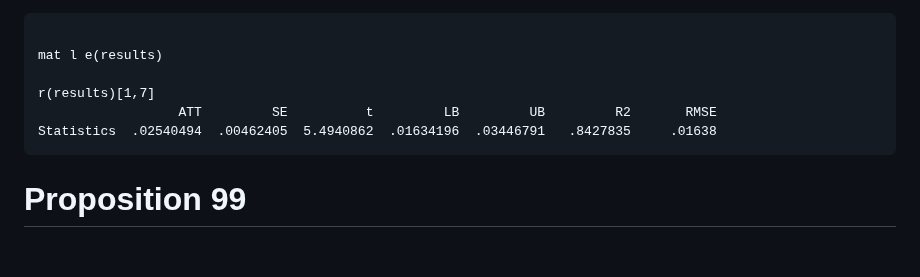
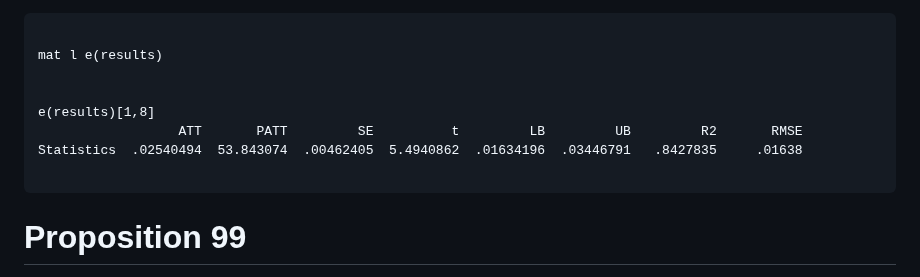
Before and after one commit to jgreathouse9/FDIDTutorial, a Markdown page: StataVignette.md, the part around the change. GitHub-like rendering; blank space fills up the shorter version.

````diff
--- a/StataVignette.md
+++ b/StataVignette.md
@@ -89,9 +89,11 @@ The results themselves can also be conveniently accessed like
 
 mat l e(results)
 
-r(results)[1,7]
-                  ATT         SE          t         LB         UB         R2       RMSE
-Statistics  .02540494  .00462405  5.4940862  .01634196  .03446791   .8427835     .01638
+
+e(results)[1,8]
+                  ATT       PATT         SE          t         LB         UB         R2       RMSE
+Statistics  .02540494  53.843074  .00462405  5.4940862  .01634196  .03446791   .8427835     .01638
+
 ```
 
 # Proposition 99
````
